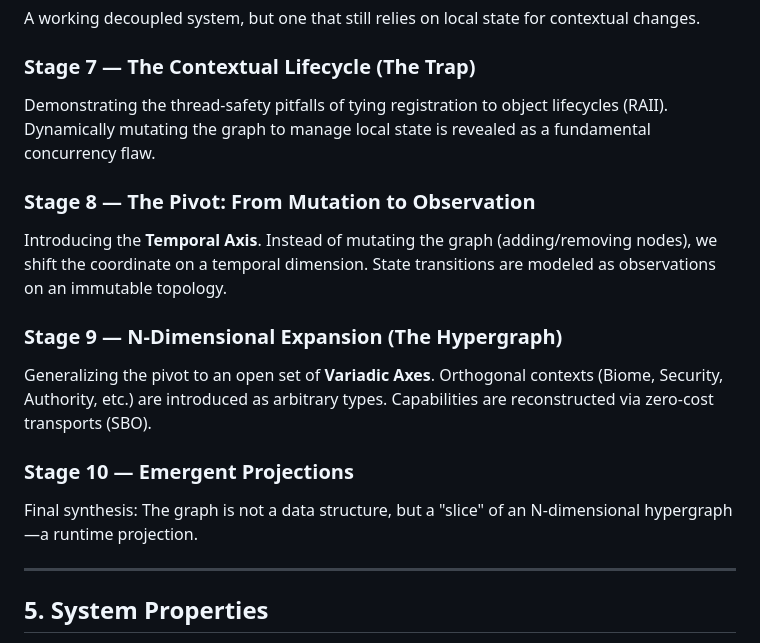
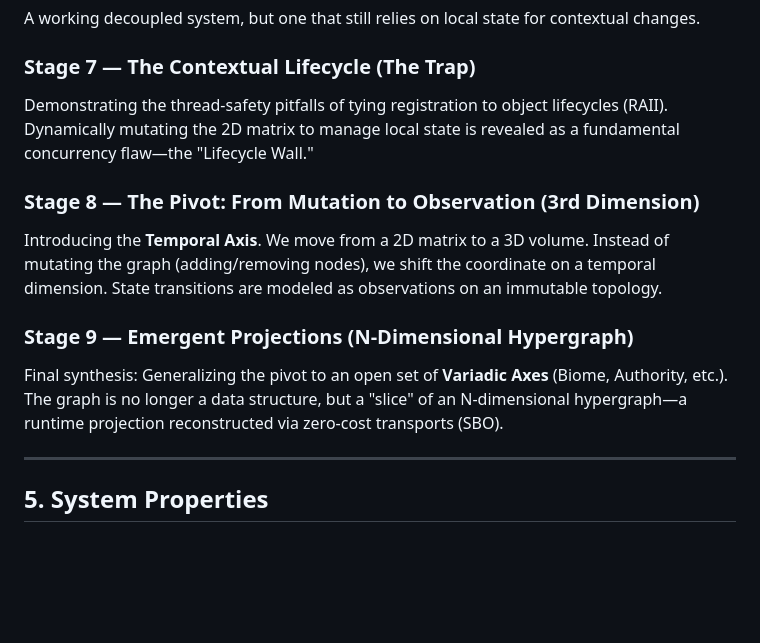
Before and after one commit to CT-74/CapabilityReconstructionGraph, a Markdown page: paper/paper.md, the part around the change. GitHub-like rendering; blank space fills up the shorter version.

Commit message:
removed invalid ref to stage 10 in the paper

```diff
--- a/paper/paper.md
+++ b/paper/paper.md
@@ -60,16 +60,14 @@ Interaction of structure, identity, and behavior creates a runtime capability ma
 A working decoupled system, but one that still relies on local state for contextual changes.
 
 ### Stage 7 — The Contextual Lifecycle (The Trap)
-Demonstrating the thread-safety pitfalls of tying registration to object lifecycles (RAII). Dynamically mutating the graph to manage local state is revealed as a fundamental concurrency flaw.
+Demonstrating the thread-safety pitfalls of tying registration to object lifecycles (RAII). Dynamically mutating the 2D matrix to manage local state is revealed as a fundamental concurrency flaw—the "Lifecycle Wall."
 
-### Stage 8 — The Pivot: From Mutation to Observation
-Introducing the **Temporal Axis**. Instead of mutating the graph (adding/removing nodes), we shift the coordinate on a temporal dimension. State transitions are modeled as observations on an immutable topology.
+### Stage 8 — The Pivot: From Mutation to Observation (3rd Dimension)
+Introducing the **Temporal Axis**. We move from a 2D matrix to a 3D volume. Instead of mutating the graph (adding/removing nodes), we shift the coordinate on a temporal dimension. State transitions are modeled as observations on an immutable topology.
 
-### Stage 9 — N-Dimensional Expansion (The Hypergraph)
-Generalizing the pivot to an open set of **Variadic Axes**. Orthogonal contexts (Biome, Security, Authority, etc.) are introduced as arbitrary types. Capabilities are reconstructed via zero-cost transports (SBO).
+### Stage 9 — Emergent Projections (N-Dimensional Hypergraph)
+Final synthesis: Generalizing the pivot to an open set of **Variadic Axes** (Biome, Authority, etc.). The graph is no longer a data structure, but a "slice" of an N-dimensional hypergraph—a runtime projection reconstructed via zero-cost transports (SBO).
 
-### Stage 10 — Emergent Projections
-Final synthesis: The graph is not a data structure, but a "slice" of an N-dimensional hypergraph—a runtime projection.
 
 ---
 
```
